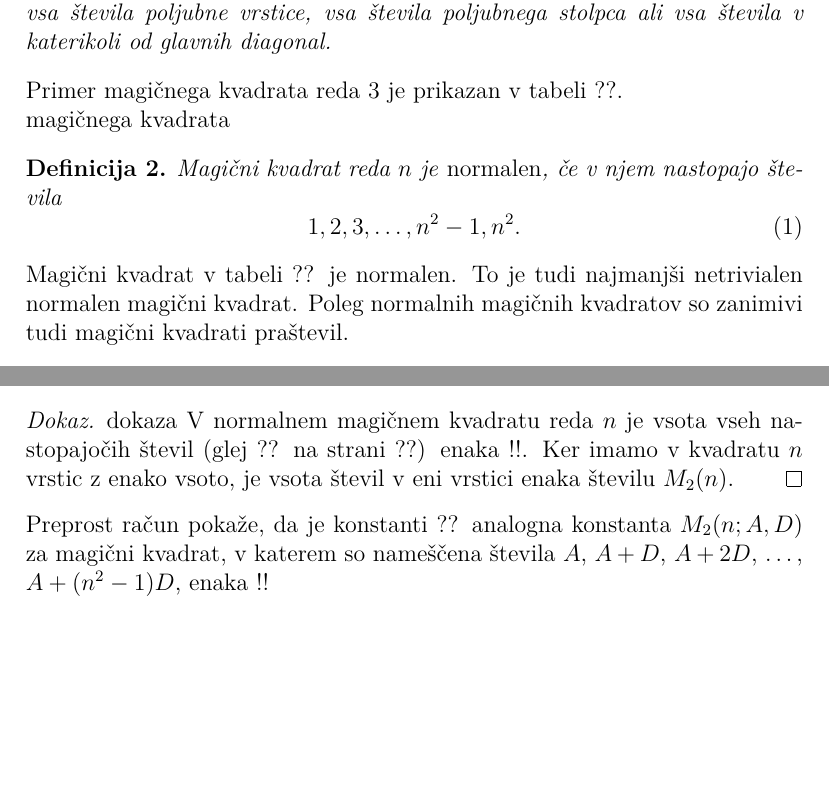
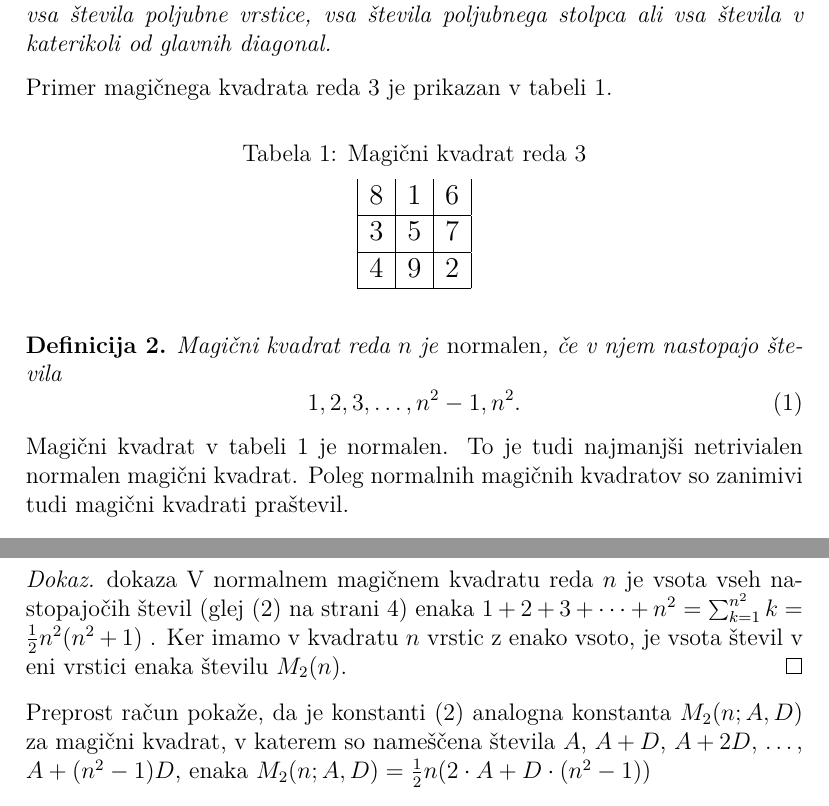
Before and after one commit to klaraspan/my-first-repository, a LaTeX document (06-magicni-kvadrati/magic.tex): two parts of pages 2 and 3 of 5 before the commit and two parts of pages 2 and 4 of 5 after it, joined at a grey line, cut so that both start at the same text, the shorter picture padded with empty space. Compiled offline with pdfLaTeX.

Commit message:
5. naloga

```diff
--- a/06-magicni-kvadrati/magic.tex
+++ b/06-magicni-kvadrati/magic.tex
@@ -4,8 +4,11 @@
 \usepackage[T1]{fontenc}
 \usepackage{lmodern}
 
+\usepackage{amsmath}
 \usepackage{url}
 \usepackage{amsthm}
+
+\usepackage{booktabs}
 
 % Nastavimo koliko prostora izpustimo pod napisom nad sliko ali tabelo.
 \setlength{\belowcaptionskip}{2mm}
@@ -72,29 +75,39 @@ Prirejeno po:
       stolpca ali vsa števila v katerikoli od glavnih diagonal.
 \end{definicija}
 
-Primer magičnega kvadrata reda 3 je prikazan v tabeli ??. % sklic: table:mag3
+Primer magičnega kvadrata reda 3 je prikazan v tabeli \ref{table:mag3}. % sklic: table:mag3
 
 
 % - napis nad tabelo: Magični kvadrat reda 3
 % - oznaka: table:mag3
 
 
-   magičnega kvadrata
-   %   8 & 1 & 6 \\\hline
-   %   3 & 5 & 7 \\\hline
-   %   4 & 9 & 2 \\\hline
+   % Začetek magičnega kvadrata
+\begin{table}[h]
+\centering
+\caption{Magični kvadrat reda 3}
+\label{table:mag3}
+      \large
+      \begin{tabular}{|c|c|c|}
+         8 & 1 & 6 \\\hline
+         3 & 5 & 7 \\\hline
+         4 & 9 & 2 \\\hline
+      \end{tabular}
+      \normalsize
+\end{table}
    % Konec magičnega kvadrata
 
 
 \begin{definicija}
    Magični kvadrat reda \(n\) je \emph{normalen}, če v njem nastopajo števila
+   \label{eq:numbers}
    \begin{equation}
       % oznaka: eq:numbers
       1, 2, 3, \ldots, n^2-1, n^2.
    \end{equation}
 \end{definicija}
 
-Magični kvadrat v tabeli ?? je normalen.
+Magični kvadrat v tabeli \ref{table:mag3} je normalen.
 To je tudi najmanjši netrivialen normalen magični kvadrat.
 Poleg normalnih magičnih kvadratov so zanimivi tudi magični kvadrati praštevil. % sklic: table:mag3
 
@@ -184,16 +197,15 @@ in zato kvadrat ni normalen.
 
 \begin{proof} dokaza
    V normalnem magičnem kvadratu reda \(n\) je vsota vseh nastopajočih
-   števil (glej ?? na strani ??) enaka
-   !!. Ker imamo
+   števil (glej \eqref{table:stevila} na strani \pageref{table:stevila}) enaka
+   $1+2+3+\dots+n^2 =\sum_{k = 1}^{n^2} k = \frac{1}{2}n^2(n^2+1)$ . Ker imamo
    v kvadratu \(n\) vrstic z enako vsoto, je vsota števil v eni vrstici
    enaka številu \(M_2(n)\). % sklica: eq:numbers, eq:numbers
 \end{proof}
 
-Preprost račun pokaže, da je konstanti ?? analogna konstanta
+Preprost račun pokaže, da je konstanti \eqref{table:stevila} analogna konstanta
 \(M_2(n;A,D)\) za magični kvadrat, v katerem so nameščena števila
 \(A\), \(A+D\), \(A+2D\), \ldots, \(A+(n^2-1)D\), enaka % sklic: eq:mc
-!!
-
+$M_2(n;A,D) = \frac{1}{2}n(2\cdot A + D\cdot (n^2-1))$
 \begin{definicija}
       Če vsako od števil v normalnem magičnem kvadratu reda \(n\) odštejemo
```
Also changed, not shown: 06-magicni-kvadrati/magic.tex (26 more changed lines).
